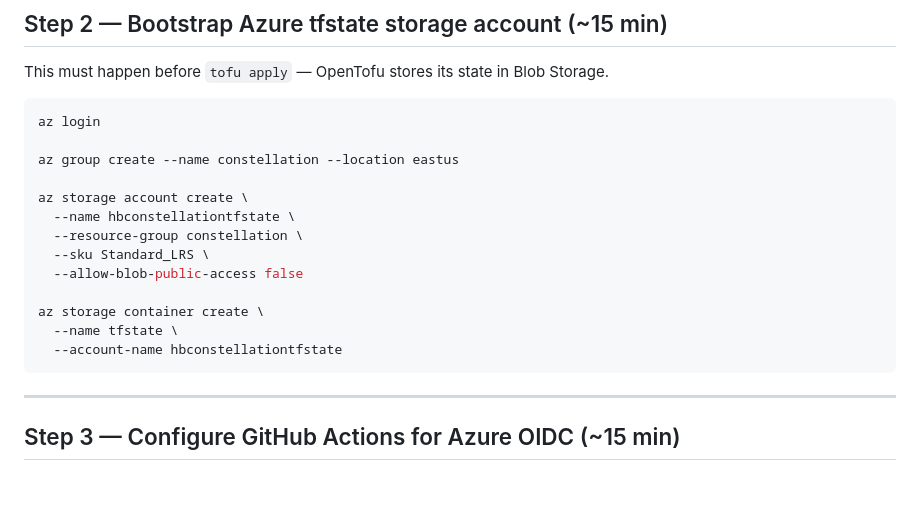
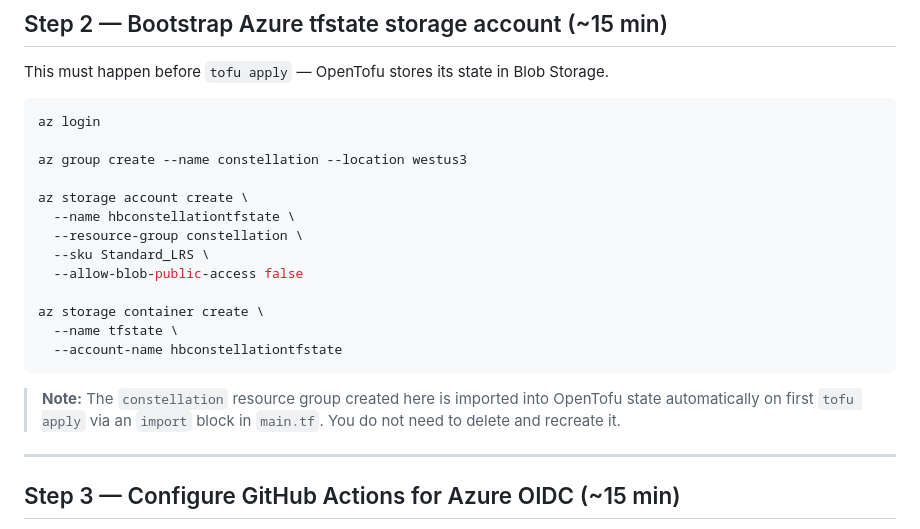
Before and after one commit to stevebargelt/constellation-gasworks, a Markdown page: docs/runbooks/initial-setup.md, the part around the change. GitHub-like rendering; blank space fills up the shorter version.

Commit message:
docs: fix resource group location (westus3) and note import behavior
Co-Authored-By: Claude Sonnet 4.6 <noreply@anthropic.com>

````diff
--- a/docs/runbooks/initial-setup.md
+++ b/docs/runbooks/initial-setup.md
@@ -45,7 +45,7 @@ This must happen before `tofu apply` — OpenTofu stores its state in Blob Stora
 ```bash
 az login
 
-az group create --name constellation --location eastus
+az group create --name constellation --location westus3
 
 az storage account create \
   --name hbconstellationtfstate \
@@ -57,6 +57,8 @@ az storage container create \
   --name tfstate \
   --account-name hbconstellationtfstate
 ```
+
+> **Note:** The `constellation` resource group created here is imported into OpenTofu state automatically on first `tofu apply` via an `import` block in `main.tf`. You do not need to delete and recreate it.
 
 ---
 
````
